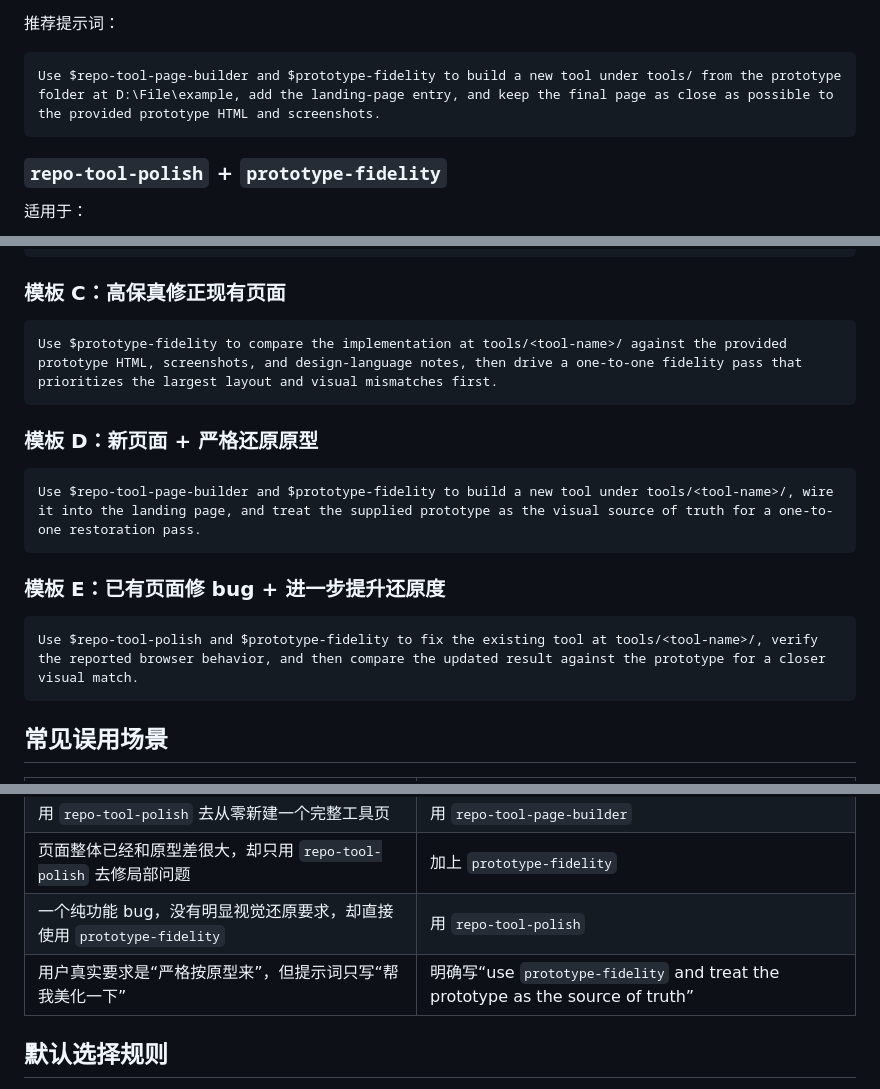
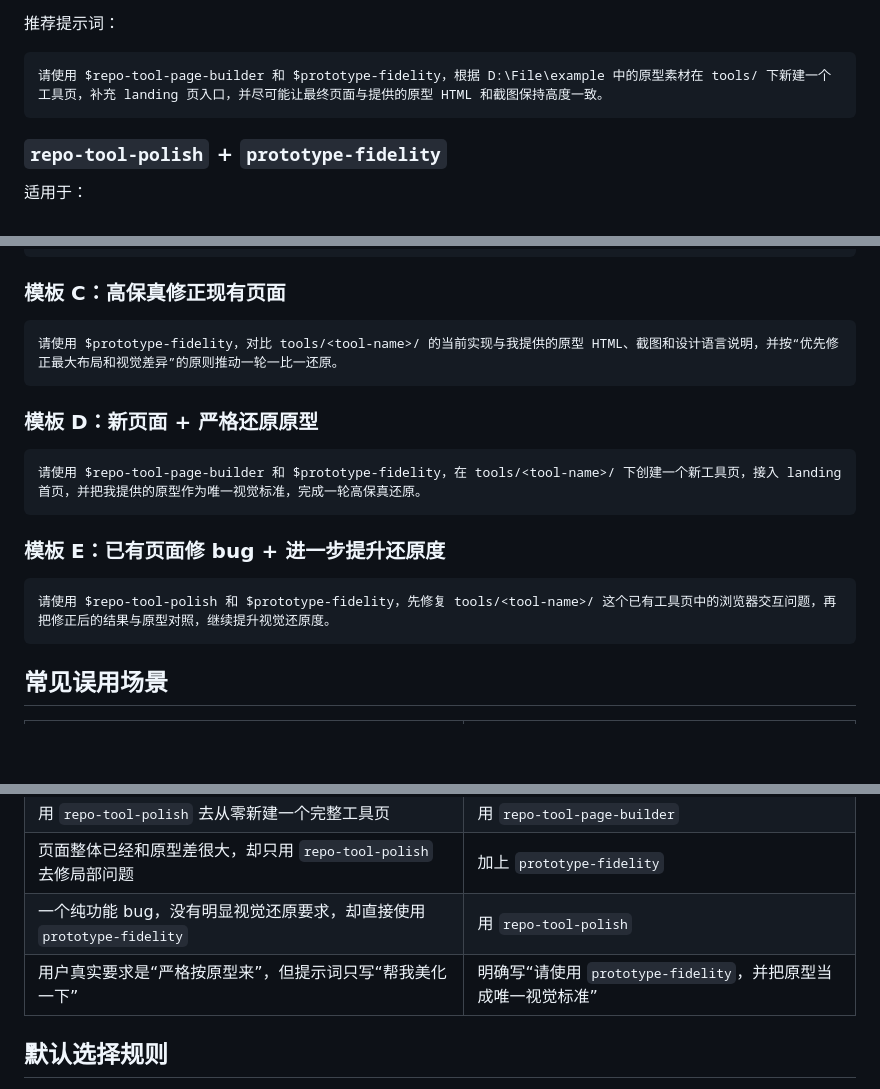
Before and after one commit to wozhaonue/kaogong-, a Markdown page: use Skill.md, 3 parts joined by grey strips. GitHub-like rendering; blank space fills up the shorter version.

````diff
--- a/use Skill.md
+++ b/use Skill.md
@@ -88,7 +88,7 @@
 推荐提示词：
 
 ```text
-Use $repo-tool-page-builder and $prototype-fidelity to build a new tool under tools/ from the prototype folder at D:\File\example, add the landing-page entry, and keep the final page as close as possible to the provided prototype HTML and screenshots.
+请使用 $repo-tool-page-builder 和 $prototype-fidelity，根据 D:\File\example 中的原型素材在 tools/ 下新建一个工具页，补充 landing 页入口，并尽可能让最终页面与提供的原型 HTML 和截图保持高度一致。
 ```
 
 ### `repo-tool-polish` + `prototype-fidelity`
@@ -195,19 +195,19 @@ Use $repo-tool-polish to inspect the existing tool at tools/<tool-name>/, reprod
 ### 模板 C：高保真修正现有页面
 
 ```text
-Use $prototype-fidelity to compare the implementation at tools/<tool-name>/ against the provided prototype HTML, screenshots, and design-language notes, then drive a one-to-one fidelity pass that prioritizes the largest layout and visual mismatches first.
+请使用 $prototype-fidelity，对比 tools/<tool-name>/ 的当前实现与我提供的原型 HTML、截图和设计语言说明，并按“优先修正最大布局和视觉差异”的原则推动一轮一比一还原。
 ```
 
 ### 模板 D：新页面 + 严格还原原型
 
 ```text
-Use $repo-tool-page-builder and $prototype-fidelity to build a new tool under tools/<tool-name>/, wire it into the landing page, and treat the supplied prototype as the visual source of truth for a one-to-one restoration pass.
+请使用 $repo-tool-page-builder 和 $prototype-fidelity，在 tools/<tool-name>/ 下创建一个新工具页，接入 landing 首页，并把我提供的原型作为唯一视觉标准，完成一轮高保真还原。
 ```
 
 ### 模板 E：已有页面修 bug + 进一步提升还原度
 
 ```text
-Use $repo-tool-polish and $prototype-fidelity to fix the existing tool at tools/<tool-name>/, verify the reported browser behavior, and then compare the updated result against the prototype for a closer visual match.
+请使用 $repo-tool-polish 和 $prototype-fidelity，先修复 tools/<tool-name>/ 这个已有工具页中的浏览器交互问题，再把修正后的结果与原型对照，继续提升视觉还原度。
 ```
 
 ## 常见误用场景
@@ -218,7 +218,7 @@ Use $repo-tool-polish and $prototype-fidelity to fix the existing tool at tools/
 | 用 `repo-tool-polish` 去从零新建一个完整工具页 | 用 `repo-tool-page-builder` |
 | 页面整体已经和原型差很大，却只用 `repo-tool-polish` 去修局部问题 | 加上 `prototype-fidelity` |
 | 一个纯功能 bug，没有明显视觉还原要求，却直接使用 `prototype-fidelity` | 用 `repo-tool-polish` |
-| 用户真实要求是“严格按原型来”，但提示词只写“帮我美化一下” | 明确写“use `prototype-fidelity` and treat the prototype as the source of truth” |
+| 用户真实要求是“严格按原型来”，但提示词只写“帮我美化一下” | 明确写“请使用 `prototype-fidelity`，并把原型当成唯一视觉标准” |
 
 ## 默认选择规则
 
````
Also changed, not shown: other parts of use Skill.md (+14 -14 lines).
